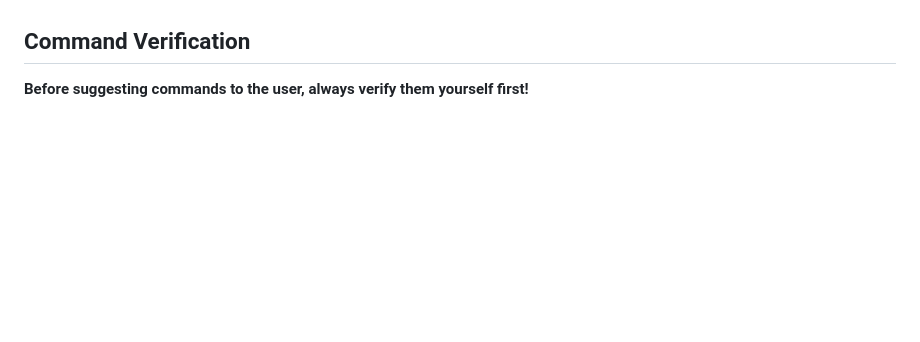
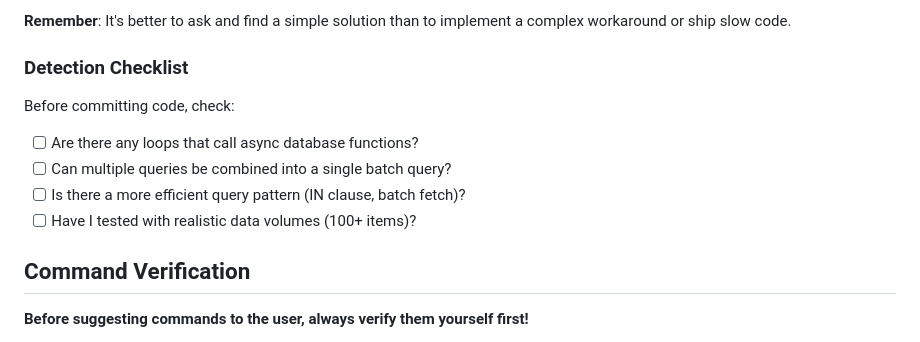
Before and after one commit to aptakhin/lala-search, a Markdown page: CLAUDE.md, the part around one of its changes. GitHub-like rendering; blank space fills up the shorter version.

```diff
--- a/CLAUDE.md
+++ b/CLAUDE.md
@@ -258,3 +338,12 @@ lalasearch/
+**Remember**: It's better to ask and find a simple solution than to implement a complex workaround or ship slow code.
+
+### Detection Checklist
+
+Before committing code, check:
+- [ ] Are there any loops that call async database functions?
+- [ ] Can multiple queries be combined into a single batch query?
+- [ ] Is there a more efficient query pattern (IN clause, batch fetch)?
+- [ ] Have I tested with realistic data volumes (100+ items)?
 
 ## Command Verification
 
```
Also changed, not shown: other parts of CLAUDE.md (+80 -0 lines).
